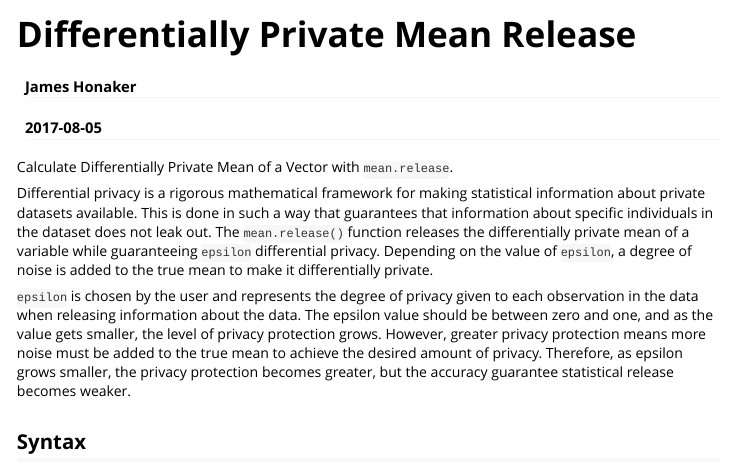
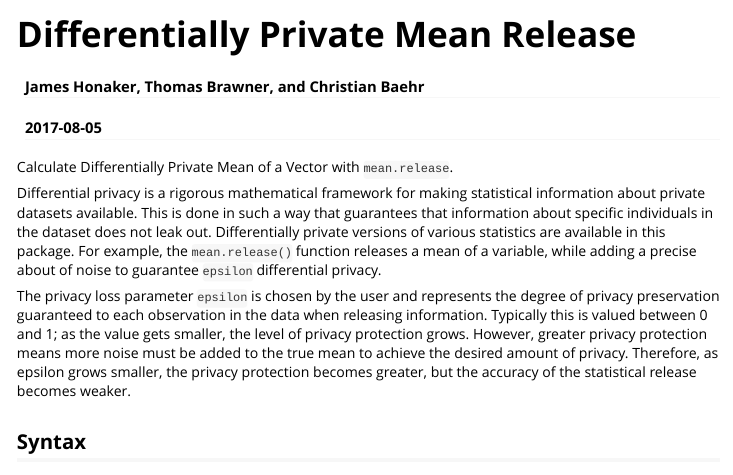
Before and after one commit to privacytoolsproject/PSI-Library, an R Markdown document (vignettes/dp-mean.Rmd): the page in a window 1100 px wide, from its top. Rendered offline with R 4.5, knitr and Pandoc, with nearby package versions; some code elsewhere in the file could not run offline; long lines of code are wrapped.

Commit message:
Editing vignette, adding census dataset

```diff
--- a/vignettes/dp-mean.Rmd
+++ b/vignettes/dp-mean.Rmd
@@ -1,6 +1,6 @@
 ---
 title: "Differentially Private Mean Release"
-author: "James Honaker"
+author: "James Honaker, Thomas Brawner, and Christian Baehr"
 date: "`r Sys.Date()`"
 output: rmarkdown::html_vignette
 vignette: >
@@ -11,9 +11,9 @@ vignette: >
 
 Calculate Differentially Private Mean of a Vector with `mean.release`.
 
-Differential privacy is a rigorous mathematical framework for making statistical information about private datasets available. This is done in such a way that guarantees that information about specific individuals in the dataset does not leak out. The `mean.release()` function releases the differentially private mean of a variable while guaranteeing `epsilon` differential privacy. Depending on the value of `epsilon`, a degree of noise is added to the true mean to make it differentially private.
+Differential privacy is a rigorous mathematical framework for making statistical information about private datasets available. This is done in such a way that guarantees that information about specific individuals in the dataset does not leak out. Differentially private versions of various statistics are available in this package.  For example, the `mean.release()` function releases a mean of a variable, while adding a precise about of noise to guarantee `epsilon` differential privacy.
 
-`epsilon` is chosen by the user and represents the degree of privacy given to each observation in the data when releasing information about the data. The epsilon value should be between zero and one, and as the value gets smaller, the level of privacy protection grows. However, greater privacy protection means more noise must be added to the true mean to achieve the desired amount of privacy. Therefore, as epsilon grows smaller, the privacy protection becomes greater, but the accuracy guarantee statistical release becomes weaker.
+The privacy loss parameter `epsilon` is chosen by the user and represents the degree of privacy preservation guaranteed to each observation in the data when releasing information. Typically this is valued between 0 and 1; as the value gets smaller, the level of privacy protection grows. However, greater privacy protection means more noise must be added to the true mean to achieve the desired amount of privacy. Therefore, as epsilon grows smaller, the privacy protection becomes greater, but the accuracy of the statistical release becomes weaker.
 
 Syntax
 ------
```
Also changed, not shown: R/datasets.R (added, +10 -0 lines), vignettes/dp-mean.Rmd (2 more changed lines), 2 other files.
